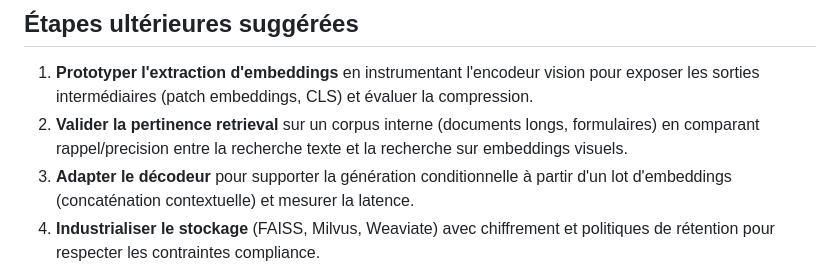
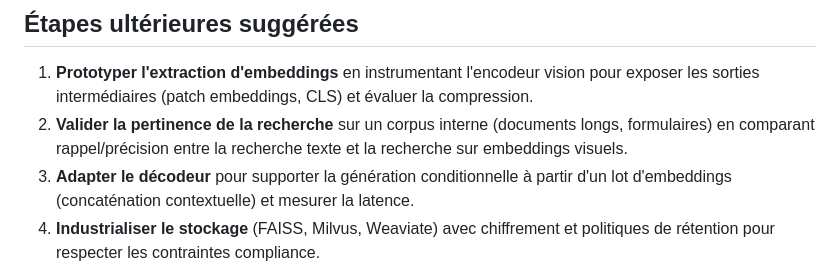
Before and after one commit to bacoco/DeepSynth, a Markdown page: docs/FUTURE_VISION_PIPELINE.md, the part around the change. GitHub-like rendering.

Commit message:
Update docs/FUTURE_VISION_PIPELINE.md
Co-authored-by: gemini-code-assist[bot] <176961590+gemini-code-assist[bot]@users.noreply.github.com>

```diff
--- a/docs/FUTURE_VISION_PIPELINE.md
+++ b/docs/FUTURE_VISION_PIPELINE.md
@@ -24,7 +24,7 @@ Ce document récapitule des axes d'évolution imaginés autour du pipeline DeepS
 
 ## Étapes ultérieures suggérées
 1. **Prototyper l'extraction d'embeddings** en instrumentant l'encodeur vision pour exposer les sorties intermédiaires (patch embeddings, CLS) et évaluer la compression.
-2. **Valider la pertinence retrieval** sur un corpus interne (documents longs, formulaires) en comparant rappel/precision entre la recherche texte et la recherche sur embeddings visuels.
+2. **Valider la pertinence de la recherche** sur un corpus interne (documents longs, formulaires) en comparant rappel/précision entre la recherche texte et la recherche sur embeddings visuels.
 3. **Adapter le décodeur** pour supporter la génération conditionnelle à partir d'un lot d'embeddings (concaténation contextuelle) et mesurer la latence.
 4. **Industrialiser le stockage** (FAISS, Milvus, Weaviate) avec chiffrement et politiques de rétention pour respecter les contraintes compliance.
 5. **Documenter les coûts** (CPU pour rasterisation, GPU pour indexation, stockage) afin de déterminer les cas où la solution visuelle devient plus compétitive qu'une pipeline NLP classique.
```
